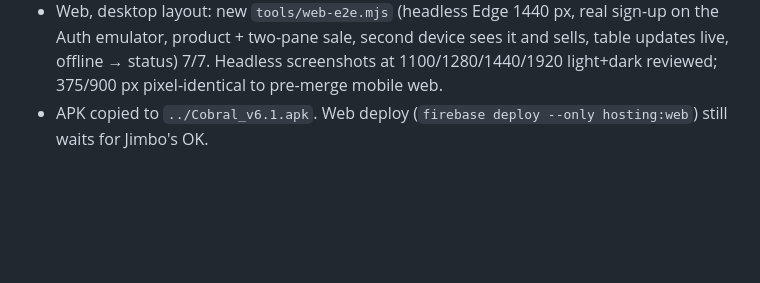
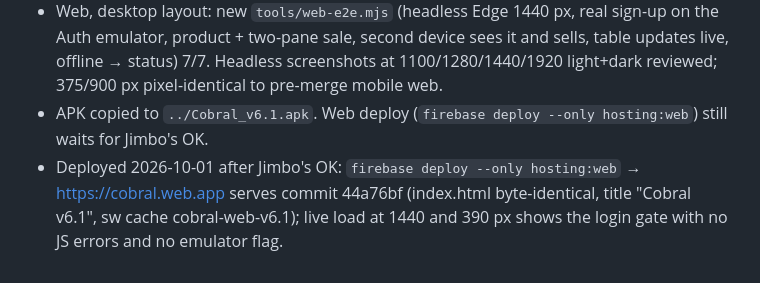
Before and after one commit to theperfectory-blip/cobral-app, a Markdown page: COBRAL_SLICES.md, the part around one of its changes. Drawn GitHub-style; blank space fills up the shorter version.

Commit message:
C2: web v6.1 deployed to cobral.web.app
Co-Authored-By: Claude Opus 5.5 <noreply@anthropic.com>

```diff
--- a/COBRAL_SLICES.md
+++ b/COBRAL_SLICES.md
@@ -426,3 +426,6 @@ Opus tests in the browser pane at 1280 / 1440 / 1920 px AND at 375 px (mobile mu
   two-pane sale, second device sees it and sells, table updates live, offline → status) 7/7. Headless screenshots at
   1100/1280/1440/1920 light+dark reviewed; 375/900 px pixel-identical to pre-merge mobile web.
 - APK copied to `../Cobral_v6.1.apk`. Web deploy (`firebase deploy --only hosting:web`) still waits for Jimbo's OK.
+- Deployed 2026-10-01 after Jimbo's OK: `firebase deploy --only hosting:web` → https://cobral.web.app serves commit
+  44a76bf (index.html byte-identical, title "Cobral v6.1", sw cache cobral-web-v6.1); live load at 1440 and 390 px shows
+  the login gate with no JS errors and no emulator flag.
```
Also changed, not shown: other parts of COBRAL_SLICES.md (+1 -1 lines).
